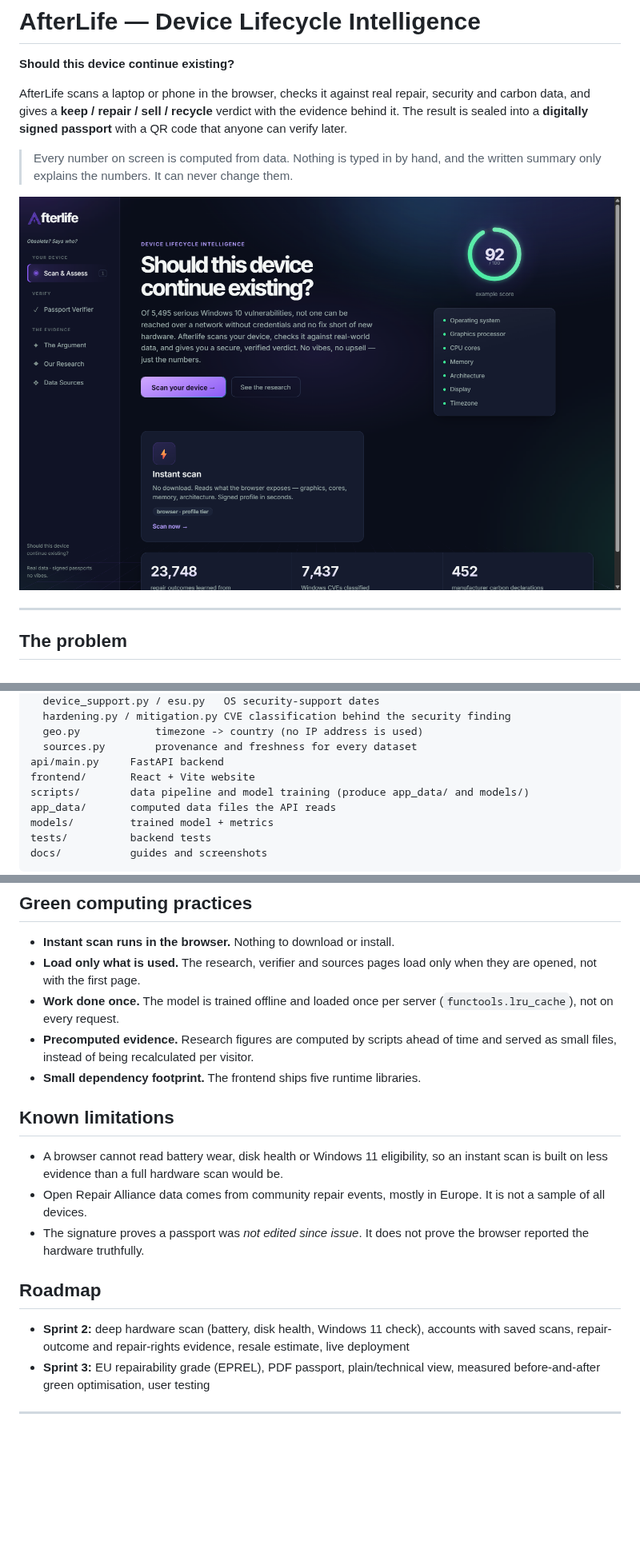
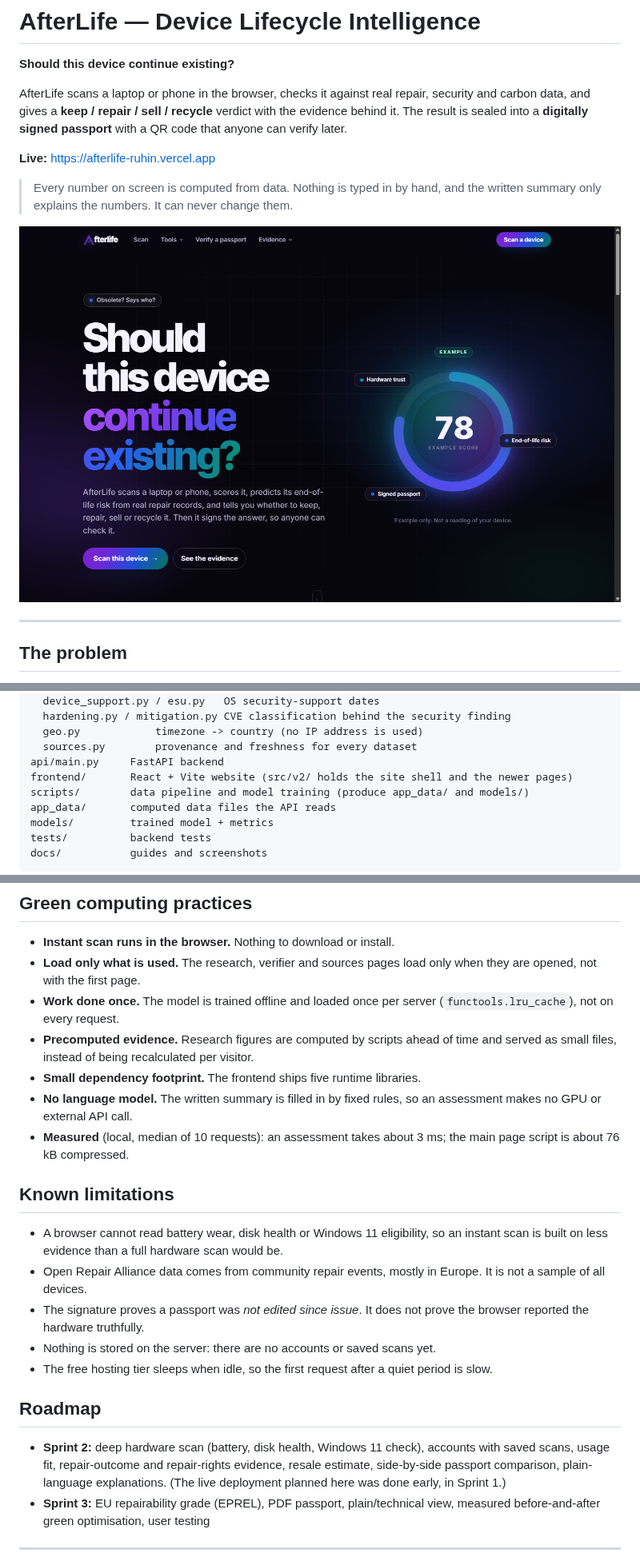
Before and after one commit to RuhinzGH/AfterLife, a Markdown page: README.md, 3 parts joined by grey strips. Shown at 80% size. GitHub-like rendering; pictures changed too: docs/screenshots/home.png; blank space fills up the shorter version.

```diff
--- a/README.md
+++ b/README.md
@@ -6,6 +6,8 @@ AfterLife scans a laptop or phone in the browser, checks it against real repair,
 security and carbon data, and gives a **keep / repair / sell / recycle** verdict
 with the evidence behind it. The result is sealed into a **digitally signed
 passport** with a QR code that anyone can verify later.
+
+**Live:** https://afterlife-ruhin.vercel.app
 
 > Every number on screen is computed from data. Nothing is typed in by hand, and
 > the written summary only explains the numbers. It can never change them.
@@ -148,7 +154,7 @@ afterlife/      core library
   geo.py            timezone -> country (no IP address is used)
   sources.py        provenance and freshness for every dataset
 api/main.py     FastAPI backend
-frontend/       React + Vite website
+frontend/       React + Vite website (src/v2/ holds the site shell and the newer pages)
 scripts/        data pipeline and model training (produce app_data/ and models/)
 app_data/       computed data files the API reads
 models/         trained model + metrics
@@ -183,6 +189,10 @@ fresh it is.
 - **Precomputed evidence.** Research figures are computed by scripts ahead of
   time and served as small files, instead of being recalculated per visitor.
 - **Small dependency footprint.** The frontend ships five runtime libraries.
+- **No language model.** The written summary is filled in by fixed rules, so an
+  assessment makes no GPU or external API call.
+- **Measured** (local, median of 10 requests): an assessment takes about 3 ms;
+  the main page script is about 76 kB compressed.
 
 ## Known limitations
 
@@ -192,12 +202,16 @@ fresh it is.
   Europe. It is not a sample of all devices.
 - The signature proves a passport was *not edited since issue*. It does not
   prove the browser reported the hardware truthfully.
+- Nothing is stored on the server: there are no accounts or saved scans yet.
+- The free hosting tier sleeps when idle, so the first request after a quiet
+  period is slow.
 
 ## Roadmap
 
 - **Sprint 2:** deep hardware scan (battery, disk health, Windows 11 check),
-  accounts with saved scans, repair-outcome and repair-rights evidence, resale
-  estimate, live deployment
+  accounts with saved scans, usage fit, repair-outcome and repair-rights
+  evidence, resale estimate, side-by-side passport comparison, plain-language
+  explanations. (The live deployment planned here was done early, in Sprint 1.)
 - **Sprint 3:** EU repairability grade (EPREL), PDF passport, plain/technical
   view, measured before-and-after green optimisation, user testing
 
```
Also changed, not shown: other parts of README.md (+10 -6 lines), docs/SPRINT1_GUIDE.md (+21 -14 lines), docs/screenshots/result.png.
